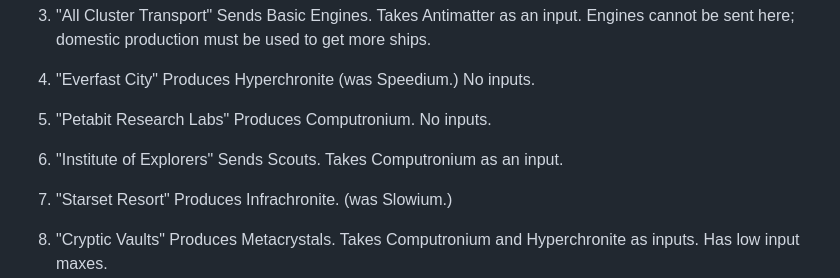
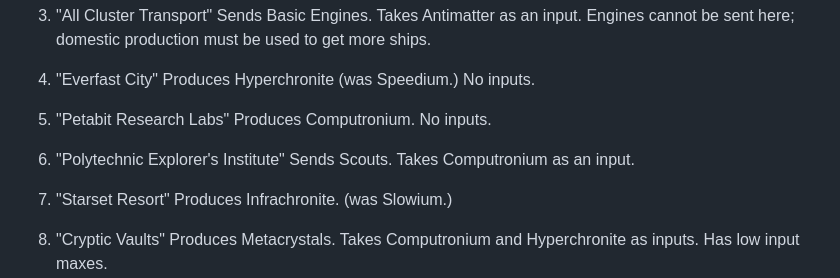
Before and after one commit to diningeachox/chronite_corp, a Markdown page: docs/gameplay.md, the part around the change. GitHub-like rendering.

Commit message:
planet names

```diff
--- a/docs/gameplay.md
+++ b/docs/gameplay.md
@@ -32,7 +32,7 @@ Gold delivered to the HQ planet determines score and possibly victory. The HQ pl
 
 5. "Petabit Research Labs" Produces Computronium. No inputs.
 
-6. "Institute of Explorers" Sends Scouts. Takes Computronium as an input.
+6. "Polytechnic Explorer's Institute" Sends Scouts. Takes Computronium as an input.
 
 7. "Starset Resort" Produces Infrachronite. (was Slowium.)
 
```
